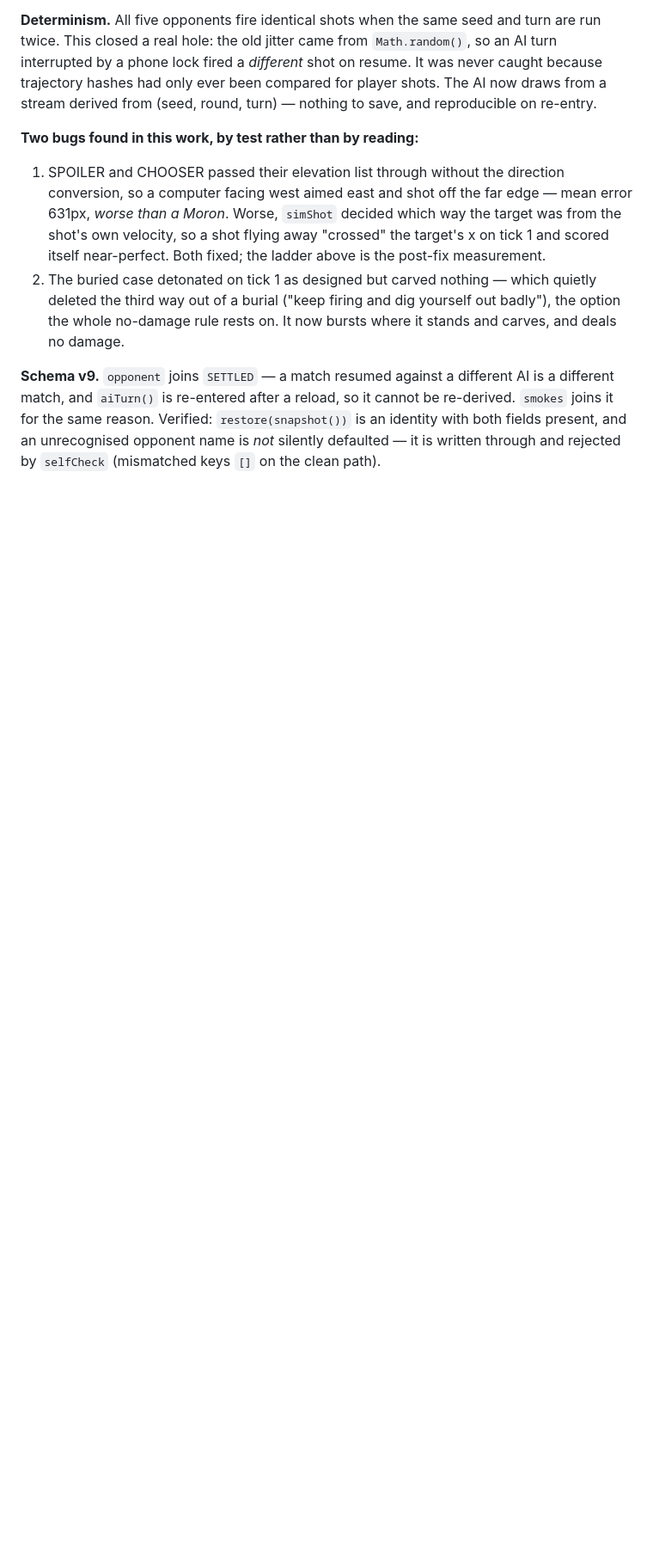
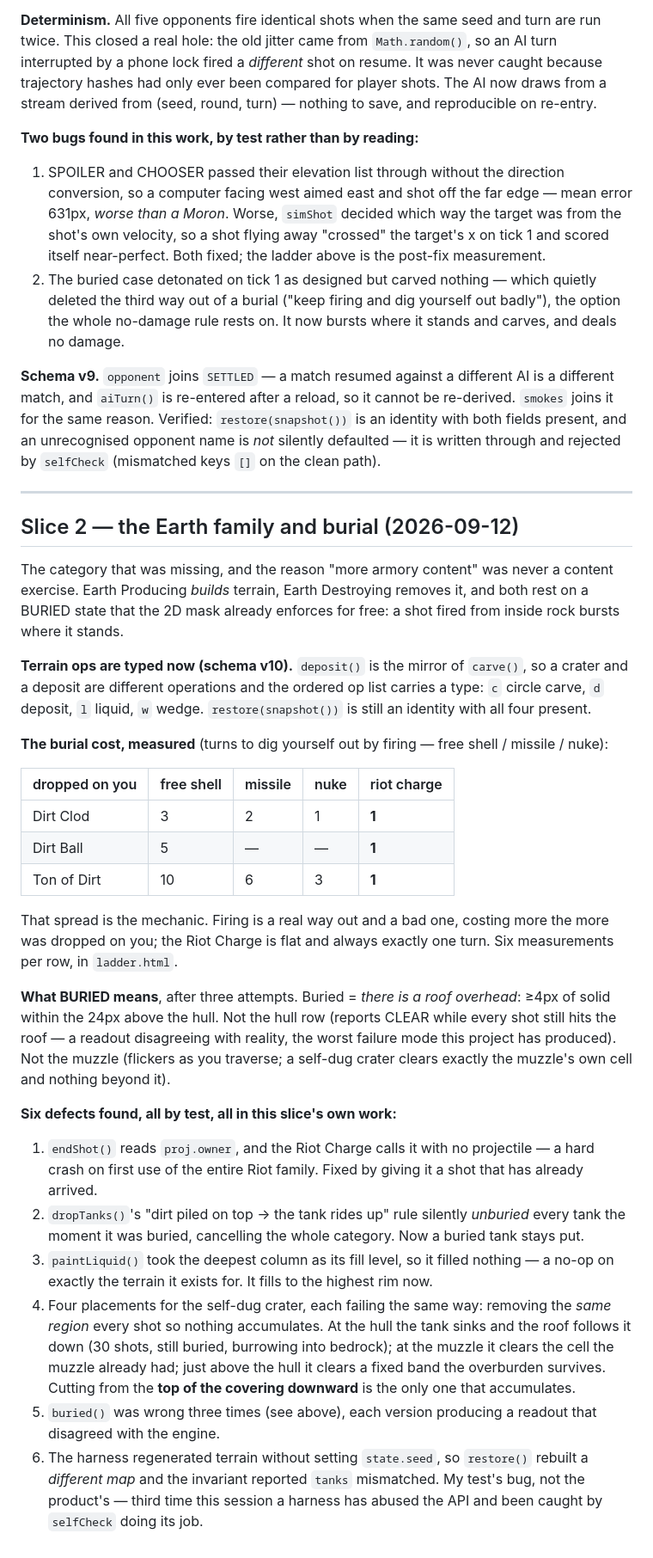
Before and after one commit to jochiang/burnt-dirt, a Markdown page: spikes/001-touch-controls/README.md, the part around the change. Shown at 86% size. GitHub-like rendering; blank space fills up the shorter version.

Commit message:
docs: the slice 2 verification record
The measured burial costs, the definition of BURIED after three attempts, and the six defects the tests caught - all six in this slice own work. The pattern is worth recording: every one was a readout or a mechanism that looked right and disagreed with the engine.

```diff
--- a/spikes/001-touch-controls/README.md
+++ b/spikes/001-touch-controls/README.md
@@ -655,3 +655,53 @@ match, and `aiTurn()` is re-entered after a reload, so it cannot be re-derived.
 the same reason. Verified: `restore(snapshot())` is an identity with both fields present, and an
 unrecognised opponent name is *not* silently defaulted — it is written through and rejected by
 `selfCheck` (mismatched keys `[]` on the clean path).
+
+
+---
+
+## Slice 2 — the Earth family and burial (2026-09-12)
+
+The category that was missing, and the reason "more armory content" was never a content exercise.
+Earth Producing *builds* terrain, Earth Destroying removes it, and both rest on a BURIED state that
+the 2D mask already enforces for free: a shot fired from inside rock bursts where it stands.
+
+**Terrain ops are typed now (schema v10).** `deposit()` is the mirror of `carve()`, so a crater and a
+deposit are different operations and the ordered op list carries a type: `c` circle carve, `d`
+deposit, `l` liquid, `w` wedge. `restore(snapshot())` is still an identity with all four present.
+
+**The burial cost, measured** (turns to dig yourself out by firing — free shell / missile / nuke):
+
+| dropped on you | free shell | missile | nuke | riot charge |
+|---|---|---|---|---|
+| Dirt Clod | 3 | 2 | 1 | **1** |
+| Dirt Ball | 5 | — | — | **1** |
+| Ton of Dirt | 10 | 6 | 3 | **1** |
+
+That spread is the mechanic. Firing is a real way out and a bad one, costing more the more was
+dropped on you; the Riot Charge is flat and always exactly one turn. Six measurements per row, in
+`ladder.html`.
+
+**What BURIED means**, after three attempts. Buried = *there is a roof overhead*: ≥4px of solid
+within the 24px above the hull. Not the hull row (reports CLEAR while every shot still hits the
+roof — a readout disagreeing with reality, the worst failure mode this project has produced). Not
+the muzzle (flickers as you traverse; a self-dug crater clears exactly the muzzle's own cell and
+nothing beyond it).
+
+**Six defects found, all by test, all in this slice's own work:**
+
+1. `endShot()` reads `proj.owner`, and the Riot Charge calls it with no projectile — a hard crash on
+   first use of the entire Riot family. Fixed by giving it a shot that has already arrived.
+2. `dropTanks()`'s "dirt piled on top → the tank rides up" rule silently *unburied* every tank the
+   moment it was buried, cancelling the whole category. Now a buried tank stays put.
+3. `paintLiquid()` took the deepest column as its fill level, so it filled nothing — a no-op on
+   exactly the terrain it exists for. It fills to the highest rim now.
+4. Four placements for the self-dug crater, each failing the same way: removing the *same region*
+   every shot so nothing accumulates. At the hull the tank sinks and the roof follows it down
+   (30 shots, still buried, burrowing into bedrock); at the muzzle it clears the cell the muzzle
+   already had; just above the hull it clears a fixed band the overburden survives. Cutting from the
+   **top of the covering downward** is the only one that accumulates.
+5. `buried()` was wrong three times (see above), each version producing a readout that disagreed
+   with the engine.
+6. The harness regenerated terrain without setting `state.seed`, so `restore()` rebuilt a *different
+   map* and the invariant reported `tanks` mismatched. My test's bug, not the product's — third time
+   this session a harness has abused the API and been caught by `selfCheck` doing its job.
```
